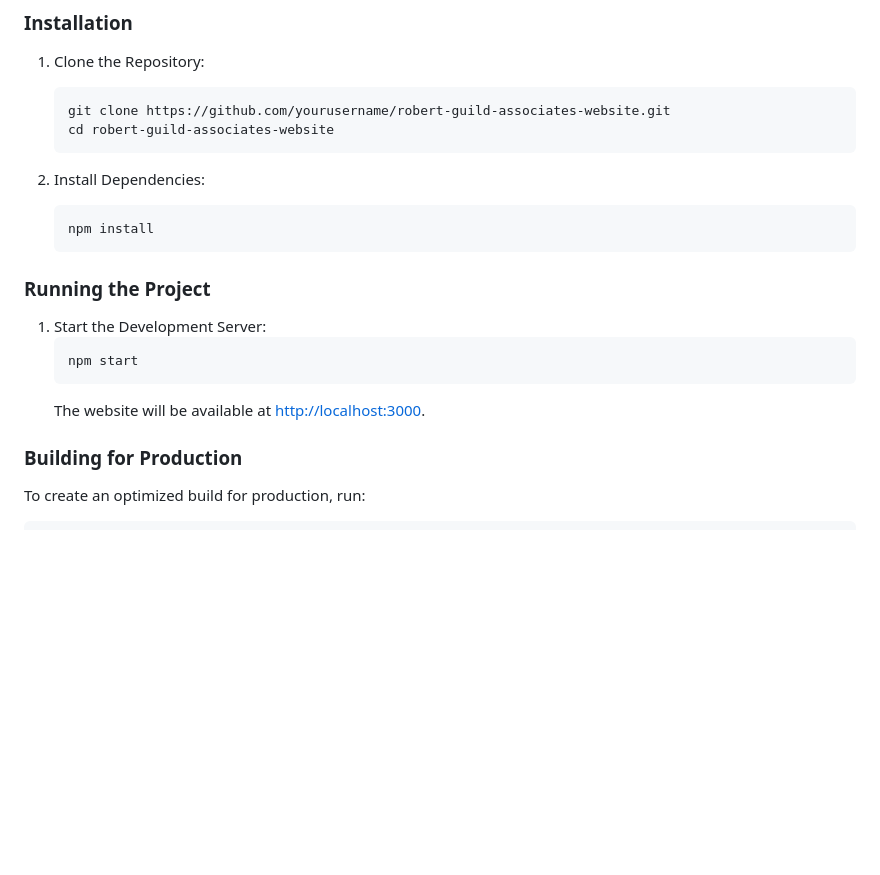
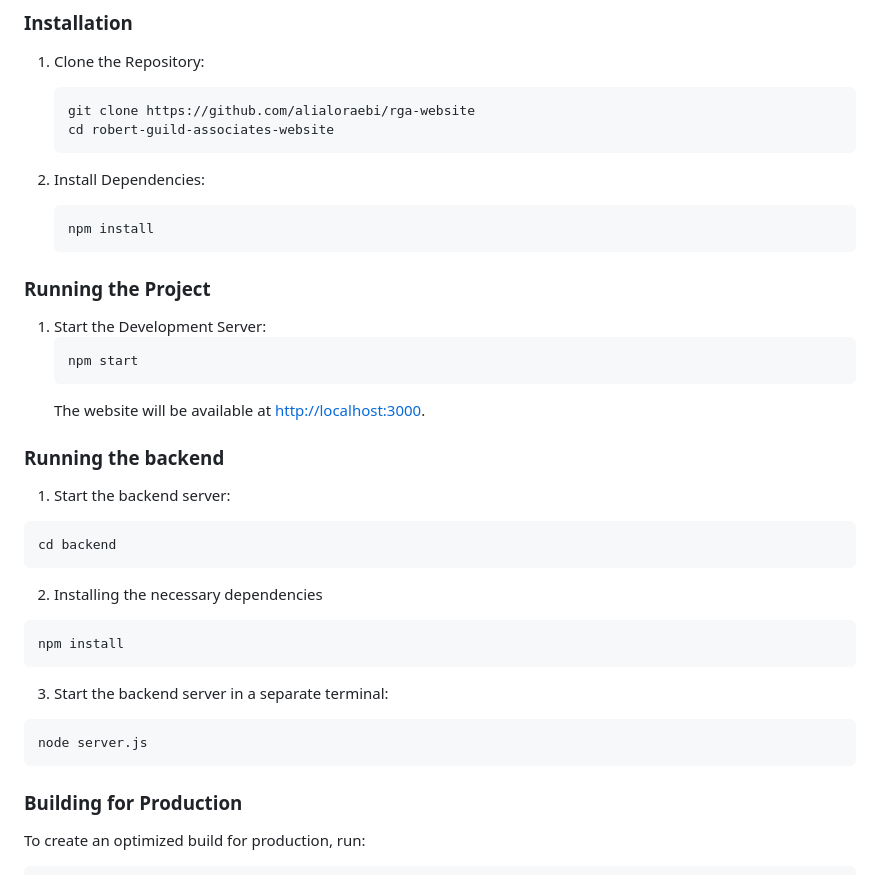
Before and after one commit to alialoraebi/rga-website, a Markdown page: README.md, the part around the change. Rendered like a GitHub page; blank space fills up the shorter version.

````diff
--- a/README.md
+++ b/README.md
@@ -69,7 +69,7 @@ This website is built to highlight the extensive range of services offered by Ro
 
 1. Clone the Repository:
    ```bash
-   git clone https://github.com/yourusername/robert-guild-associates-website.git
+   git clone https://github.com/alialoraebi/rga-website
    cd robert-guild-associates-website
    ```
 
@@ -85,6 +85,20 @@ This website is built to highlight the extensive range of services offered by Ro
    npm start
    ```
    The website will be available at [http://localhost:3000](http://localhost:3000).
+
+### Running the backend
+1. Start the backend server:
+  ```bash
+  cd backend
+  ```
+2. Installing the necessary dependencies
+  ```bash
+  npm install
+  ```
+3. Start the backend server in a separate terminal:
+  ```bash
+  node server.js
+  ```
 
 ### Building for Production
 
````
